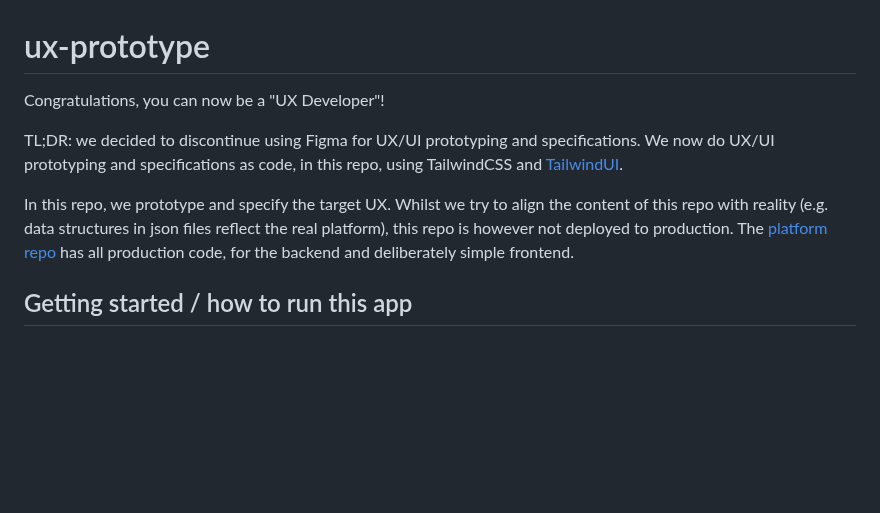
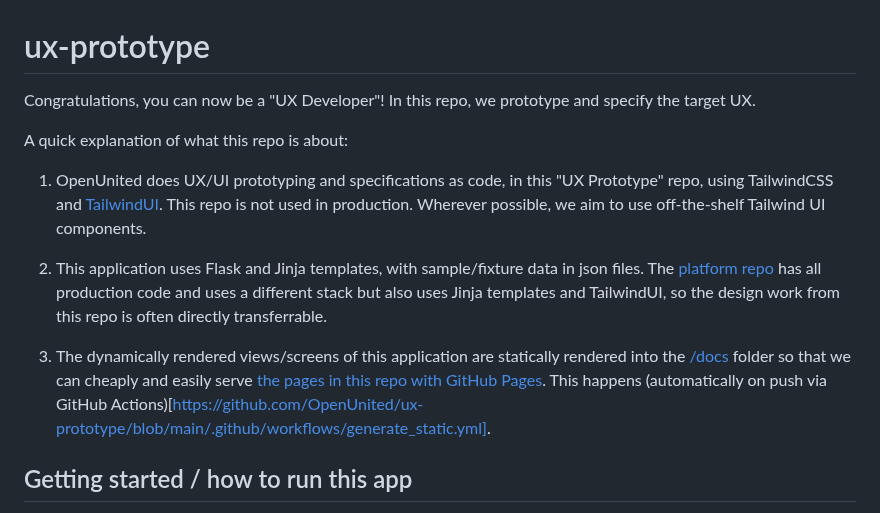
Before and after one commit to OpenUnited/ux-prototype, a Markdown page: README.md, the part around the change. Rendered like a GitHub page; blank space fills up the shorter version.

```diff
--- a/README.md
+++ b/README.md
@@ -1,10 +1,14 @@
 # ux-prototype
 
-Congratulations, you can now be a "UX Developer"!
+Congratulations, you can now be a "UX Developer"! In this repo, we prototype and specify the target UX.
 
-TL;DR: we decided to discontinue using Figma for UX/UI prototyping and specifications. We now do UX/UI prototyping and specifications as code, in this repo, using TailwindCSS and [TailwindUI](https://tailwindui.com/).
+A quick explanation of what this repo is about:
 
-In this repo, we prototype and specify the target UX. Whilst we try to align the content of this repo with reality (e.g. data structures in json files reflect the real platform), this repo is however not deployed to production. The [platform repo](https://github.com/OpenUnited/platform) has all production code, for the backend and deliberately simple frontend.
+1) OpenUnited does UX/UI prototyping and specifications as code, in this "UX Prototype" repo, using TailwindCSS and [TailwindUI](https://tailwindui.com/). This repo is not used in production. Wherever possible, we aim to use off-the-shelf Tailwind UI components.
+
+2) This application uses Flask and Jinja templates, with sample/fixture data in json files. The [platform repo](https://github.com/OpenUnited/platform) has all production code and uses a different stack but also uses Jinja templates and TailwindUI, so the design work from this repo is often directly transferrable.
+
+3) The dynamically rendered views/screens of this application are statically rendered into the [/docs](https://github.com/OpenUnited/ux-prototype/tree/main/docs) folder so that we can cheaply and easily serve [the pages in this repo with GitHub Pages](https://openunited.github.io/ux-prototype/screen-list/). This happens (automatically on push via GitHub Actions)[https://github.com/OpenUnited/ux-prototype/blob/main/.github/workflows/generate_static.yml].
 
 ## Getting started / how to run this app
 
```
